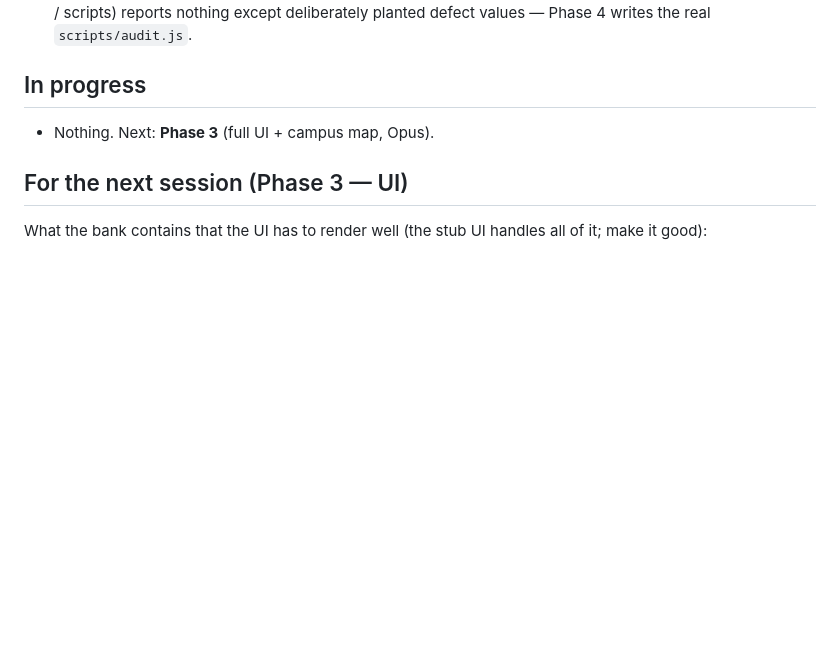
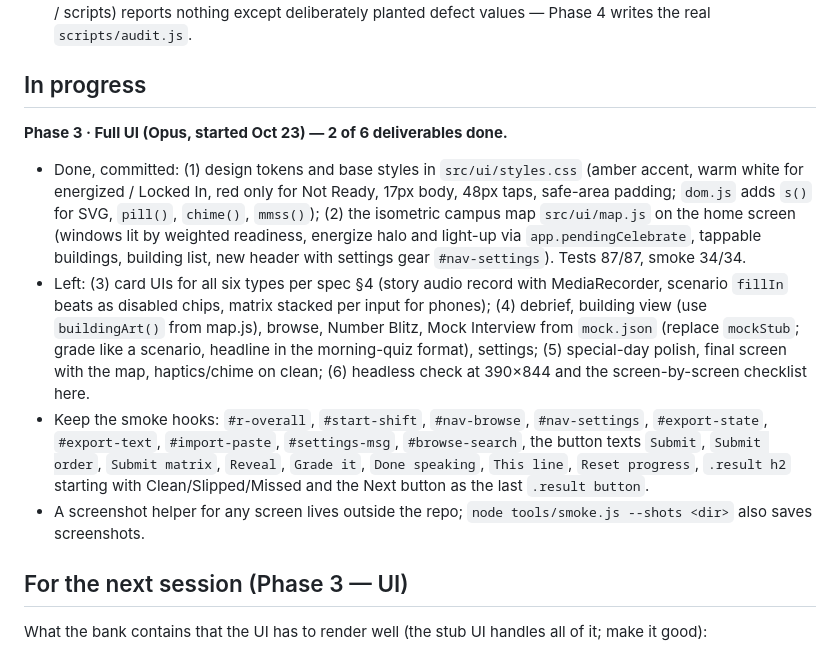
Before and after one commit to ShootC/energize, a Markdown page: PROGRESS.md, the part around the change. Drawn GitHub-style; blank space fills up the shorter version.

Commit message:
PROGRESS.md: Phase 3 status (2 of 6 deliverables done)
Co-Authored-By: Claude Opus 5.5 <noreply@anthropic.com>

```diff
--- a/PROGRESS.md
+++ b/PROGRESS.md
@@ -56,7 +56,12 @@ Sub-sessions 2a–2d ran as four parallel forks of one session and were merged;
 
 ## In progress
 
-- Nothing. Next: **Phase 3** (full UI + campus map, Opus).
+**Phase 3 · Full UI (Opus, started Oct 23) — 2 of 6 deliverables done.**
+
+- Done, committed: (1) design tokens and base styles in `src/ui/styles.css` (amber accent, warm white for energized / Locked In, red only for Not Ready, 17px body, 48px taps, safe-area padding; `dom.js` adds `s()` for SVG, `pill()`, `chime()`, `mmss()`); (2) the isometric campus map `src/ui/map.js` on the home screen (windows lit by weighted readiness, energize halo and light-up via `app.pendingCelebrate`, tappable buildings, building list, new header with settings gear `#nav-settings`). Tests 87/87, smoke 34/34.
+- Left: (3) card UIs for all six types per spec §4 (story audio record with MediaRecorder, scenario `fillIn` beats as disabled chips, matrix stacked per input for phones); (4) debrief, building view (use `buildingArt()` from map.js), browse, Number Blitz, Mock Interview from `mock.json` (replace `mockStub`; grade like a scenario, headline in the morning-quiz format), settings; (5) special-day polish, final screen with the map, haptics/chime on clean; (6) headless check at 390×844 and the screen-by-screen checklist here.
+- Keep the smoke hooks: `#r-overall`, `#start-shift`, `#nav-browse`, `#nav-settings`, `#export-state`, `#export-text`, `#import-paste`, `#settings-msg`, `#browse-search`, the button texts `Submit`, `Submit order`, `Submit matrix`, `Reveal`, `Grade it`, `Done speaking`, `This line`, `Reset progress`, `.result h2` starting with Clean/Slipped/Missed and the Next button as the last `.result button`.
+- A screenshot helper for any screen lives outside the repo; `node tools/smoke.js --shots <dir>` also saves screenshots.
 
 ## For the next session (Phase 3 — UI)
 
```
